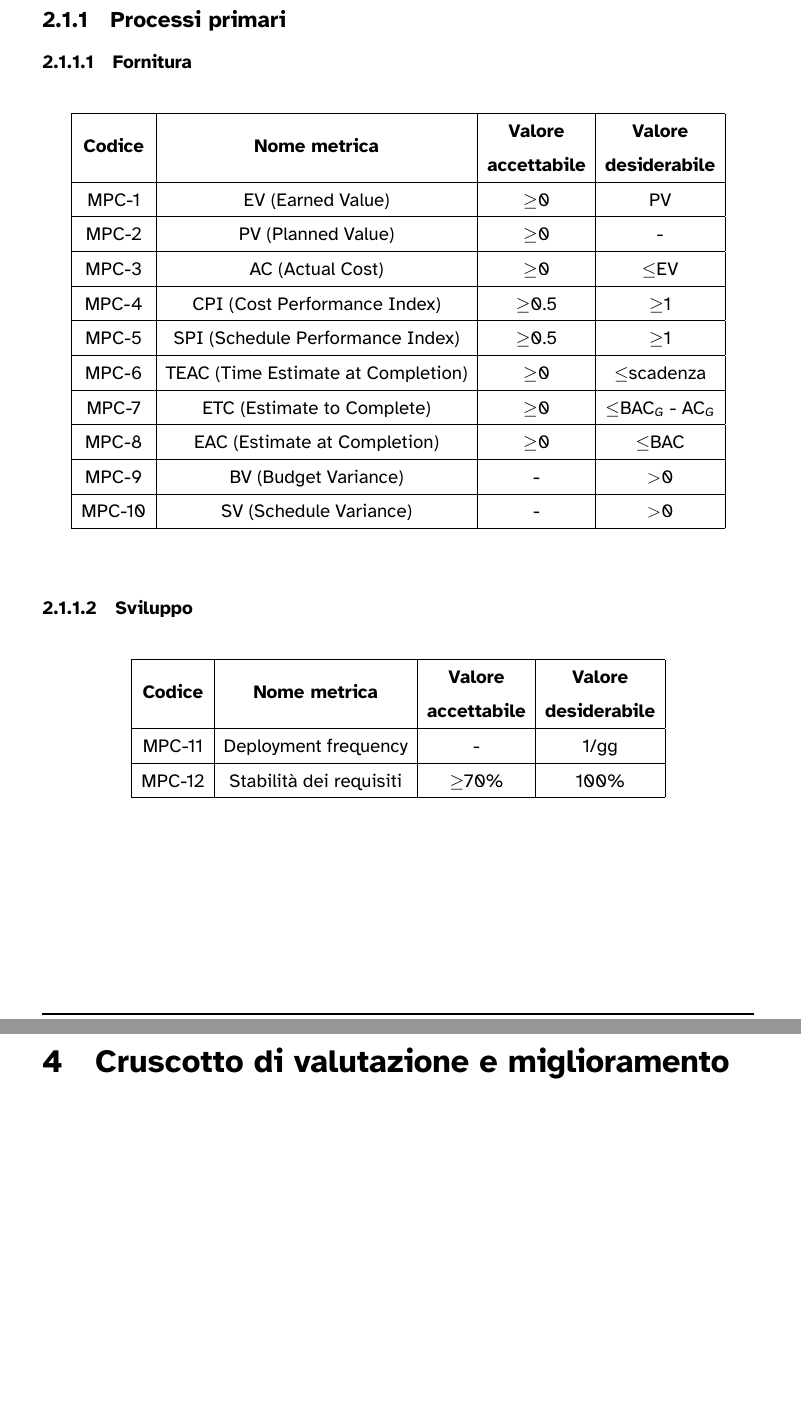
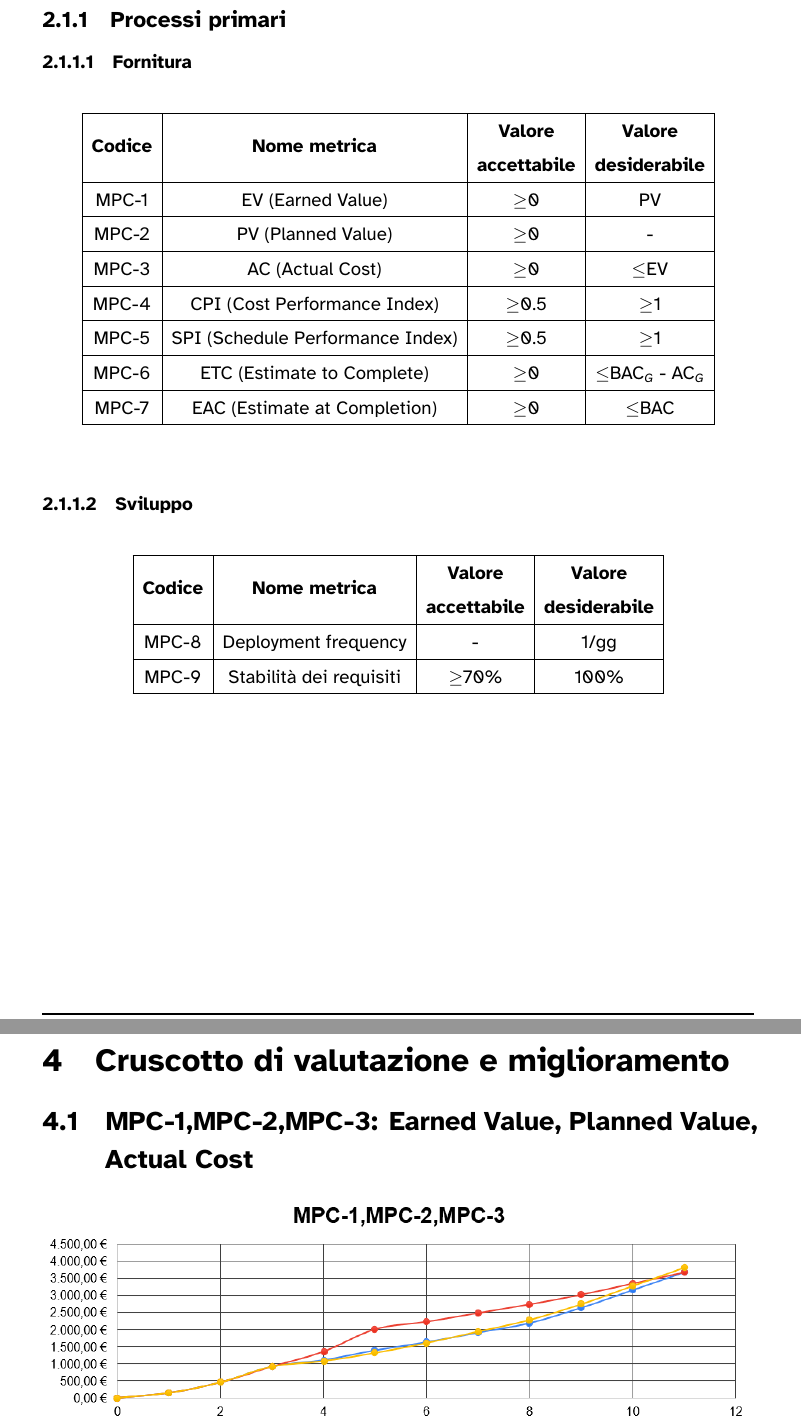
Before and after one commit to 7-ZPUs/Docs, a LaTeX document (2_RTB/PianoDiQualifica.tex): two parts of pages 4 and 8 of 8 before the commit and two parts of pages 4 and 9 of 10 after it, joined at a grey line, cut so that both start at the same text, the shorter picture padded with empty space. Compiled offline with XeLaTeX.

Commit message:
aggiunte immagini

```diff
--- a/2_RTB/PianoDiQualifica.tex
+++ b/2_RTB/PianoDiQualifica.tex
@@ -174,15 +174,9 @@ Ogni termine tecnico o con particolare significato nell'ambito dell'\glossario{I
         \hline
         MPC-5 & SPI (Schedule Performance Index) & $\geq$0.5 & $\geq$1 \\
         \hline
-        MPC-6 & TEAC (Time Estimate at Completion) & $\geq$0 & $\leq$scadenza \\
+        MPC-6 & ETC (Estimate to Complete) & $\geq$0 & $\leq$BAC\textsubscript{\textit{G}} - AC\textsubscript{\textit{G}} \\
         \hline
-        MPC-7 & ETC (Estimate to Complete) & $\geq$0 & $\leq$BAC\textsubscript{\textit{G}} - AC\textsubscript{\textit{G}} \\
-        \hline
-        MPC-8 & EAC (Estimate at Completion) & $\geq$0 & $\leq$BAC \\
-        \hline
-        MPC-9 & BV (Budget Variance) & - & $>$0\\
-        \hline
-        MPC-10 & SV (Schedule Variance) & - & $>$0 \\
+        MPC-7 & EAC (Estimate at Completion) & $\geq$0 & $\leq$BAC \\
         \hline
     \end{tabular}
     \end{spacing}
@@ -199,9 +193,9 @@ Ogni termine tecnico o con particolare significato nell'ambito dell'\glossario{I
         \hline
         \textbf{Codice} & \textbf{Nome metrica} & \begin{tabular}[c]{@{}c@{}}  \textbf{Valore}\\\textbf{accettabile} \end{tabular} & \begin{tabular}[c]{@{}c@{}}  \textbf{Valore}\\\textbf{desiderabile} \end{tabular} \\
         \hline
-        MPC-11 & Deployment frequency & - & 1/gg \\
+        MPC-8 & Deployment frequency & - & 1/gg \\
         \hline
-        MPC-12 & Stabilità dei requisiti & $\geq$70\% & 100\% \\
+        MPC-9 & Stabilità dei requisiti & $\geq$70\% & 100\% \\
         \hline
     \end{tabular}
     \end{spacing}
@@ -443,3 +437,4 @@ minimo e desiderabile
 
 \section{Cruscotto di valutazione e miglioramento}
 
+\subsection{MPC-1,MPC-2,MPC-3: Earned Value, Planned Value, Actual Cost}
```
Also changed, not shown: 2_RTB/PianoDiQualifica.pdf, assets/pdq/cpi_spi.png (added), assets/pdq/eac_bac.png (added), assets/pdq/eo.png (added), assets/pdq/ev_pv_ac.png (added), assets/pdq/ev_pv_ac_eac_etc.png (added), assets/pdq/gfi.png (added), 2_RTB/PianoDiQualifica.tex (18 more changed lines).
